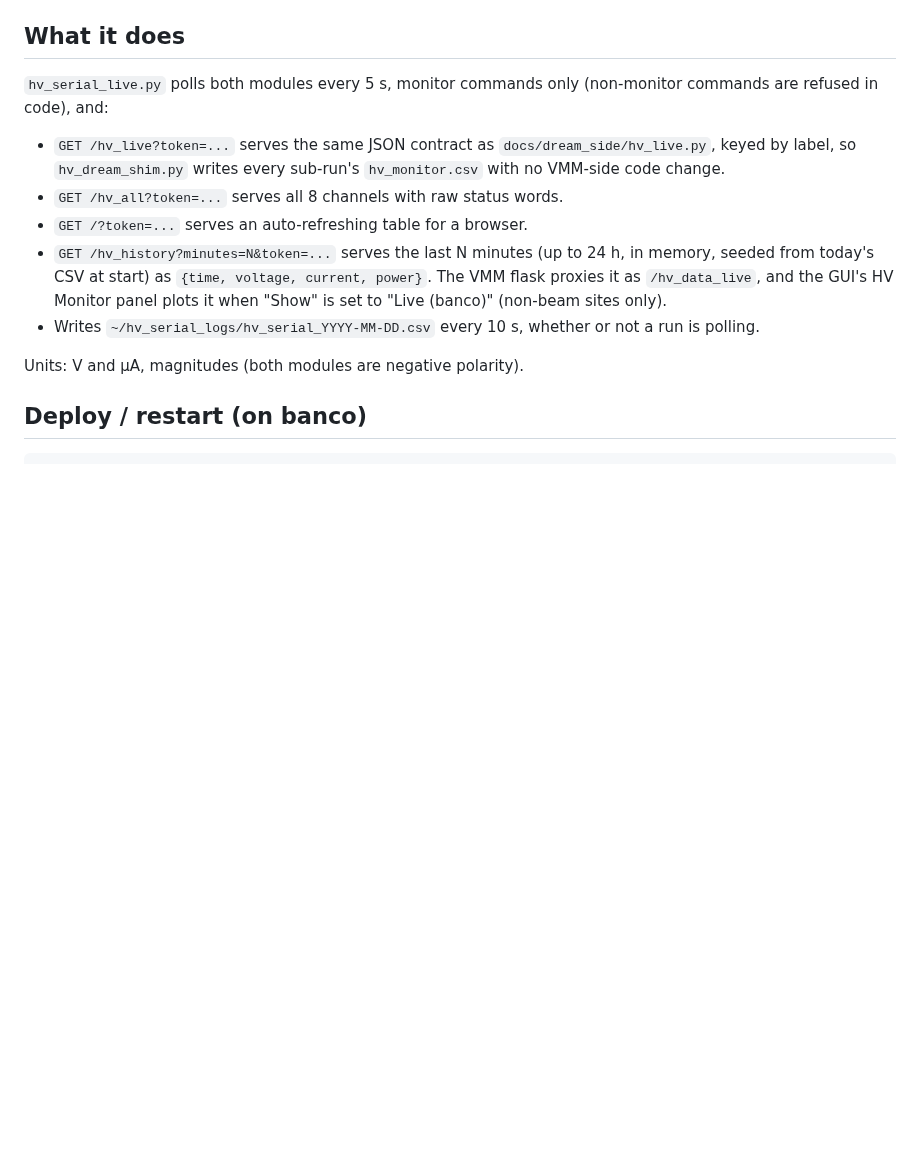
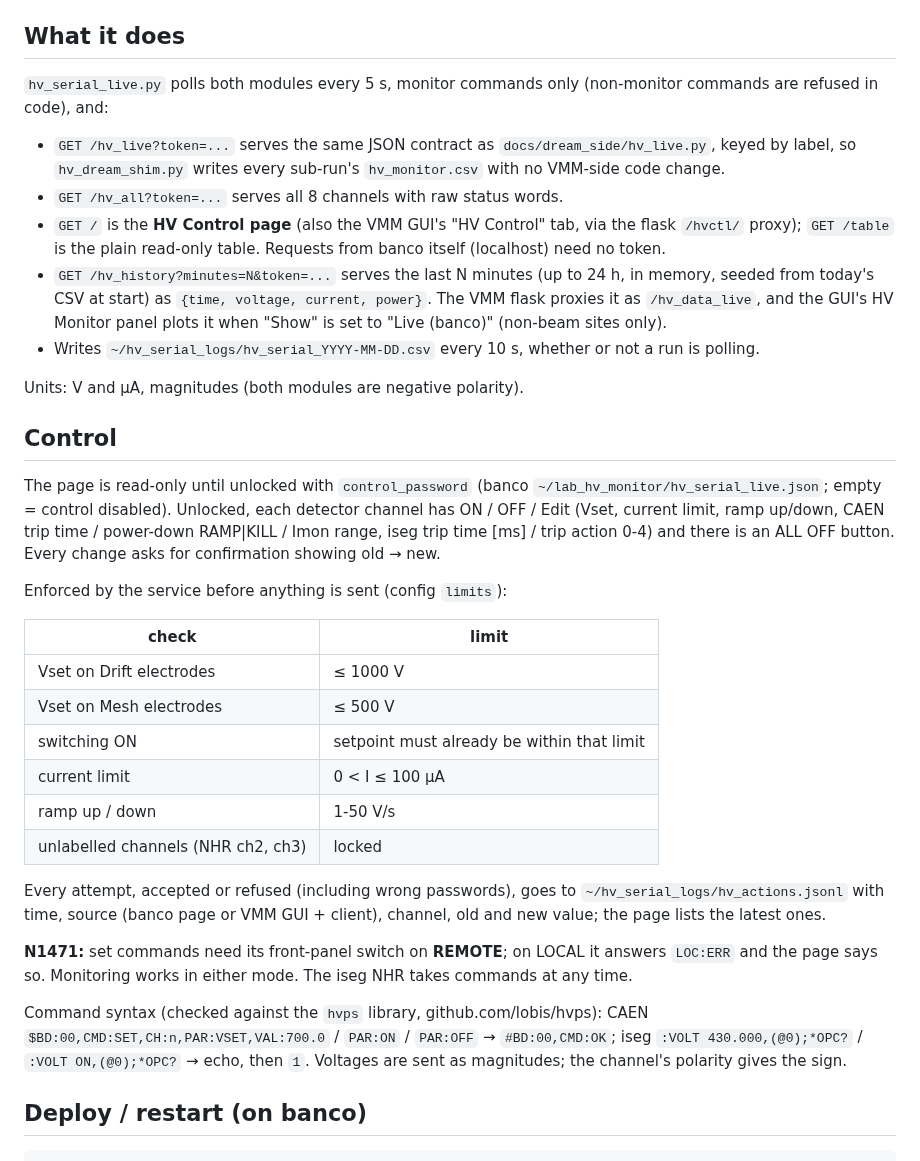
Before and after one commit to akallitss/DAQ_Control_VMM_Beam, a Markdown page: banco_hv/README.md, the part around the change. GitHub-like rendering; blank space fills up the shorter version.

Commit message:
banco_hv README: control page, limits, action log, N1471 REMOTE
Co-Authored-By: Claude Opus 5.5 <noreply@anthropic.com>

```diff
--- a/banco_hv/README.md
+++ b/banco_hv/README.md
@@ -25,11 +25,32 @@ Channel map (user, 2026-11-02; N1471 hardware max-V 900/600/950/650 agrees with
 
 - `GET /hv_live?token=...` serves the same JSON contract as `docs/dream_side/hv_live.py`, keyed by label, so `hv_dream_shim.py` writes every sub-run's `hv_monitor.csv` with no VMM-side code change.
 - `GET /hv_all?token=...` serves all 8 channels with raw status words.
-- `GET /?token=...` serves an auto-refreshing table for a browser.
+- `GET /` is the **HV Control page** (also the VMM GUI's "HV Control" tab, via the flask `/hvctl/` proxy); `GET /table` is the plain read-only table. Requests from banco itself (localhost) need no token.
 - `GET /hv_history?minutes=N&token=...` serves the last N minutes (up to 24 h, in memory, seeded from today's CSV at start) as `{time, voltage, current, power}`. The VMM flask proxies it as `/hv_data_live`, and the GUI's HV Monitor panel plots it when "Show" is set to "Live (banco)" (non-beam sites only).
 - Writes `~/hv_serial_logs/hv_serial_YYYY-MM-DD.csv` every 10 s, whether or not a run is polling.
 
 Units: V and µA, magnitudes (both modules are negative polarity).
+
+## Control
+
+The page is read-only until unlocked with `control_password` (banco `~/lab_hv_monitor/hv_serial_live.json`; empty = control disabled). Unlocked, each detector channel has ON / OFF / Edit (Vset, current limit, ramp up/down, CAEN trip time / power-down RAMP|KILL / Imon range, iseg trip time [ms] / trip action 0-4) and there is an ALL OFF button. Every change asks for confirmation showing old → new.
+
+Enforced by the service before anything is sent (config `limits`):
+
+| check | limit |
+|---|---|
+| Vset on Drift electrodes | ≤ 1000 V |
+| Vset on Mesh electrodes | ≤ 500 V |
+| switching ON | setpoint must already be within that limit |
+| current limit | 0 < I ≤ 100 µA |
+| ramp up / down | 1-50 V/s |
+| unlabelled channels (NHR ch2, ch3) | locked |
+
+Every attempt, accepted or refused (including wrong passwords), goes to `~/hv_serial_logs/hv_actions.jsonl` with time, source (banco page or VMM GUI + client), channel, old and new value; the page lists the latest ones.
+
+**N1471:** set commands need its front-panel switch on **REMOTE**; on LOCAL it answers `LOC:ERR` and the page says so. Monitoring works in either mode. The iseg NHR takes commands at any time.
+
+Command syntax (checked against the `hvps` library, github.com/lobis/hvps): CAEN `$BD:00,CMD:SET,CH:n,PAR:VSET,VAL:700.0` / `PAR:ON` / `PAR:OFF` → `#BD:00,CMD:OK`; iseg `:VOLT 430.000,(@0);*OPC?` / `:VOLT ON,(@0);*OPC?` → echo, then `1`. Voltages are sent as magnitudes; the channel's polarity gives the sign.
 
 ## Deploy / restart (on banco)
 
```
